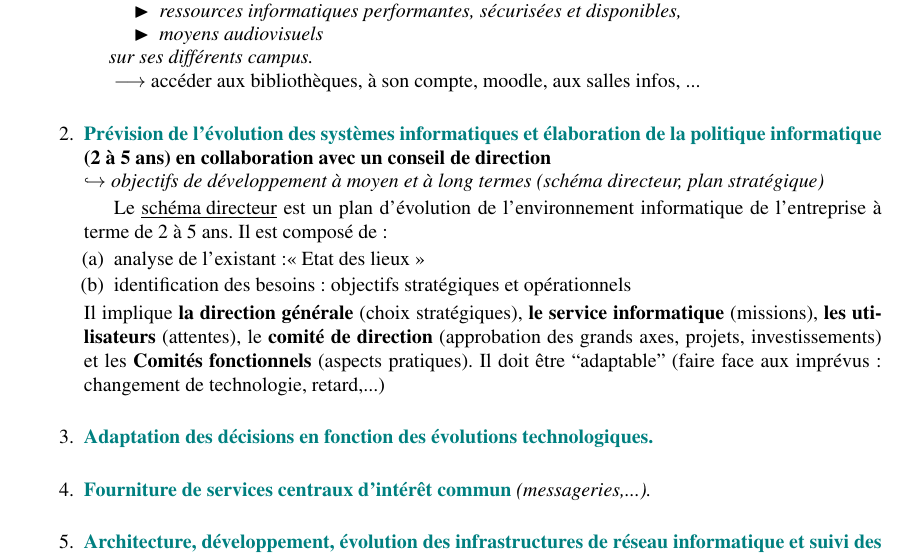
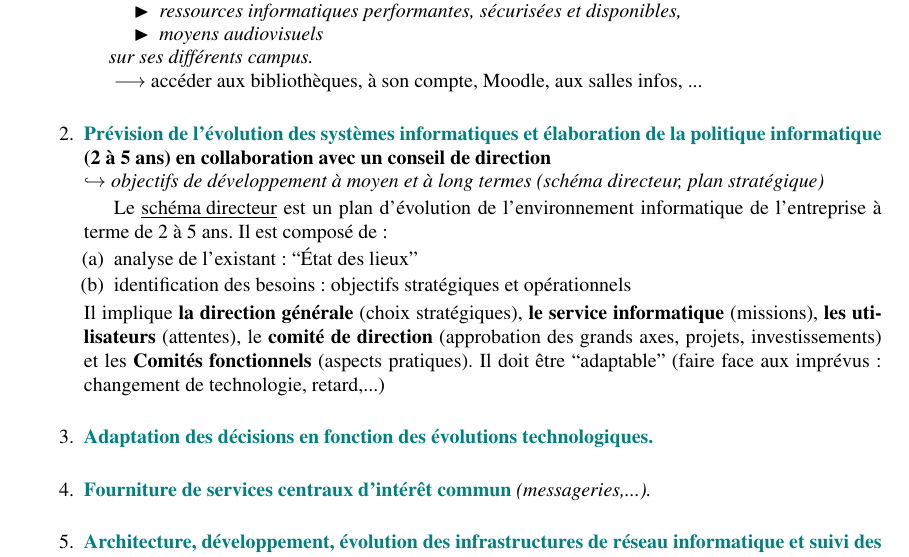
Before and after one commit to Midnight66/Gestion-d-un-centre-de-traitement-de-l-information, a LaTeX CV (resumes/xavier_dubuc/src/gcti.tex): part of page 4 of 12, cut so that both start at the same text. Compiled offline with pdfLaTeX.

Commit message:
Fixed some mistakes.

```diff
--- a/resumes/xavier_dubuc/src/gcti.tex
+++ b/resumes/xavier_dubuc/src/gcti.tex
@@ -165,7 +165,7 @@ informatiques et audiovisuelles pour les infrastructures communes}\\
 		\item[$\qquad\blacktriangleright$] moyens audiovisuels
 	\end{itemize}
 	\indent $\quad$ sur ses différents campus.} \\
-	\indent $\longrightarrow$ accéder aux bibliothèques, à son compte, moodle,
+	\indent $\longrightarrow$ accéder aux bibliothèques, à son compte, Moodle,
     aux salles infos, ... \\
 
 \item  \textbf{\strong{Prévision de l'évolution des systèmes informatiques et
@@ -177,7 +177,7 @@ $\hookrightarrow$ \textit{objectifs de développement à moyen et à long termes
 Le \underline{schéma directeur} est un plan d'évolution de l'environnement
 informatique de l'entreprise à terme de 2 à 5 ans. Il est composé de :
 \begin{enumerate}
-\item analyse de l’existant :« Etat des lieux »
+\item analyse de l’existant: ``État des lieux''
 \item identification des besoins : objectifs stratégiques et opérationnels
 \end{enumerate}
 Il implique \textbf{la direction générale} (choix stratégiques),
@@ -190,7 +190,7 @@ technologie, retard,...)\\
 \item \strong{Adaptation des décisions en fonction des évolutions
 technologiques.} \\
 
-\item \strong{Fourniture de services centraux d'intér\^et commun}
+\item \strong{Fourniture de services centraux d'intérêt commun}
 \textit{(messageries,...).}\\
 
 \item \strong{Architecture, développement, évolution des infrastructures de
```
